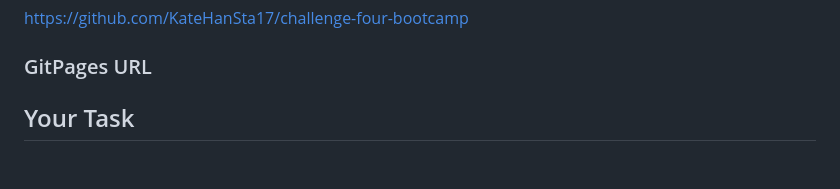
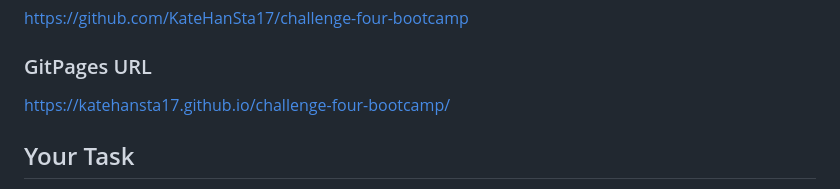
Before and after one commit to KateHanSta17/challenge-four-bootcamp, a Markdown page: README.md, the part around the change. GitHub-like rendering; blank space fills up the shorter version.

```diff
--- a/README.md
+++ b/README.md
@@ -4,7 +4,7 @@
 https://github.com/KateHanSta17/challenge-four-bootcamp
 
 ### GitPages URL
-
+https://katehansta17.github.io/challenge-four-bootcamp/
 
 ## Your Task
 
```
